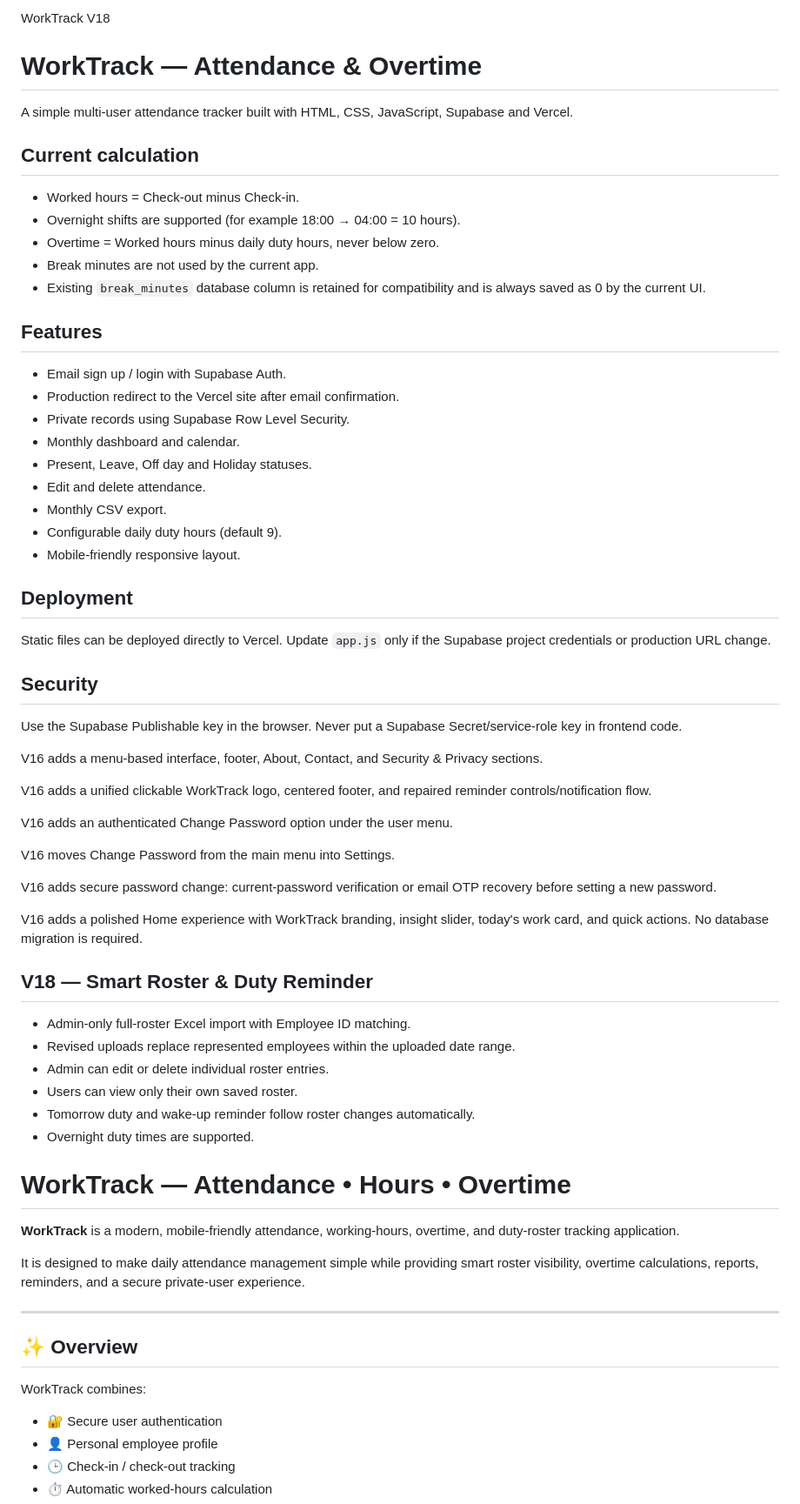
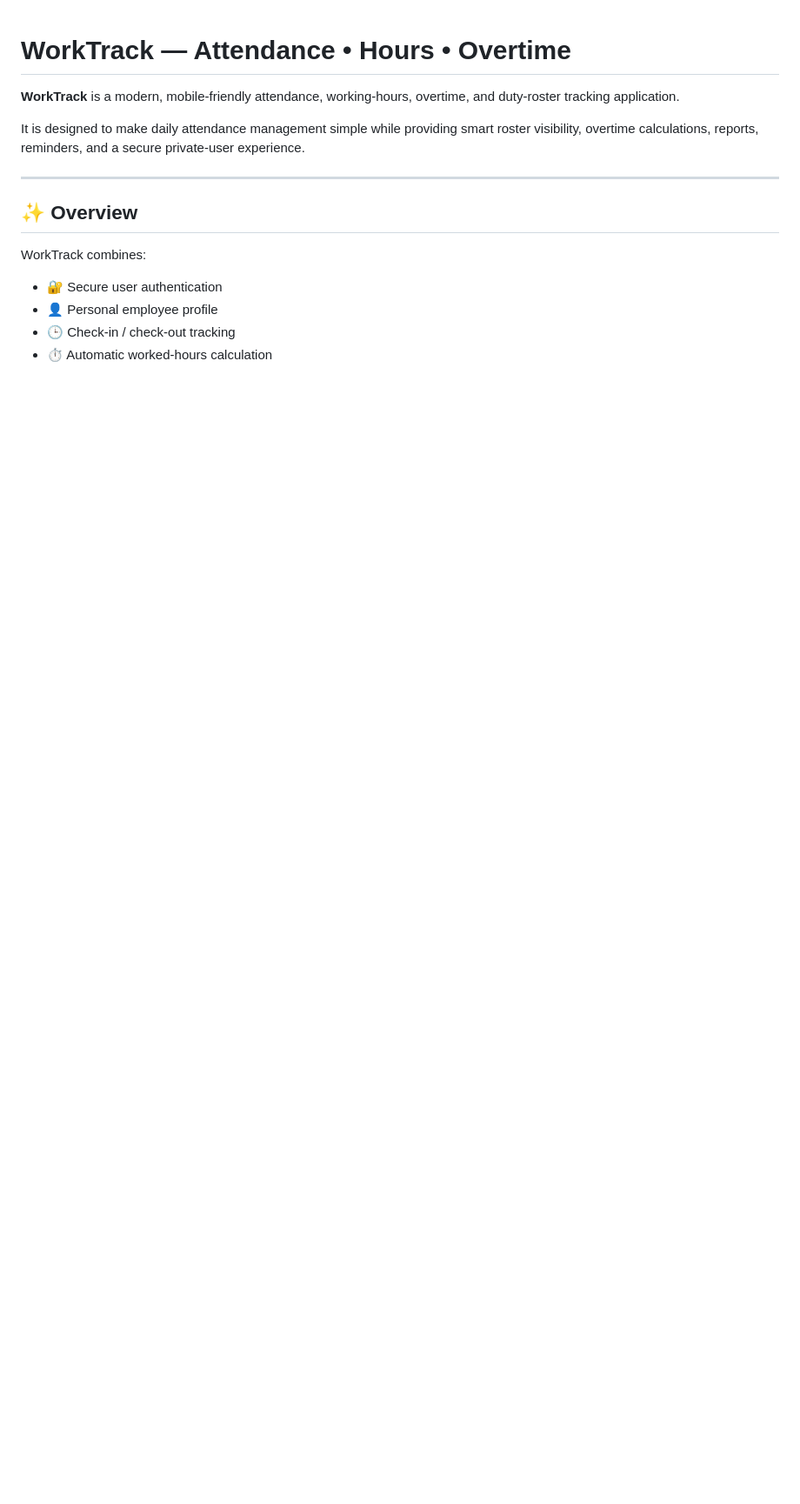
Before and after one commit to mahi-cyberaware/OT_Tracker, a Markdown page: README.md, the part around the change. Shown at 87% size. Drawn GitHub-style; blank space fills up the shorter version.

Commit message:
Update README.md for WorkTrack V18
Removed outdated information and features from version 18 of the WorkTrack README.

```diff
--- a/README.md
+++ b/README.md
@@ -1,59 +1,3 @@
-WorkTrack V18
-
-# WorkTrack — Attendance & Overtime
-
-A simple multi-user attendance tracker built with HTML, CSS, JavaScript, Supabase and Vercel.
-
-## Current calculation
-- Worked hours = Check-out minus Check-in.
-- Overnight shifts are supported (for example 18:00 → 04:00 = 10 hours).
-- Overtime = Worked hours minus daily duty hours, never below zero.
-- Break minutes are not used by the current app.
-- Existing `break_minutes` database column is retained for compatibility and is always saved as 0 by the current UI.
-
-## Features
-- Email sign up / login with Supabase Auth.
-- Production redirect to the Vercel site after email confirmation.
-- Private records using Supabase Row Level Security.
-- Monthly dashboard and calendar.
-- Present, Leave, Off day and Holiday statuses.
-- Edit and delete attendance.
-- Monthly CSV export.
-- Configurable daily duty hours (default 9).
-- Mobile-friendly responsive layout.
-
-## Deployment
-Static files can be deployed directly to Vercel. Update `app.js` only if the Supabase project credentials or production URL change.
-
-## Security
-Use the Supabase Publishable key in the browser. Never put a Supabase Secret/service-role key in frontend code.
-
-
-V16 adds a menu-based interface, footer, About, Contact, and Security & Privacy sections.
-
-V16 adds a unified clickable WorkTrack logo, centered footer, and repaired reminder controls/notification flow.
-
-
-V16 adds an authenticated Change Password option under the user menu.
-
-
-V16 moves Change Password from the main menu into Settings.
-
-
-V16 adds secure password change: current-password verification or email OTP recovery before setting a new password.
-
-
-V16 adds a polished Home experience with WorkTrack branding, insight slider, today's work card, and quick actions. No database migration is required.
-
-
-## V18 — Smart Roster & Duty Reminder
-- Admin-only full-roster Excel import with Employee ID matching.
-- Revised uploads replace represented employees within the uploaded date range.
-- Admin can edit or delete individual roster entries.
-- Users can view only their own saved roster.
-- Tomorrow duty and wake-up reminder follow roster changes automatically.
-- Overnight duty times are supported.
-
 # WorkTrack — Attendance • Hours • Overtime
 
 **WorkTrack** is a modern, mobile-friendly attendance, working-hours, overtime, and duty-roster tracking application.
```
